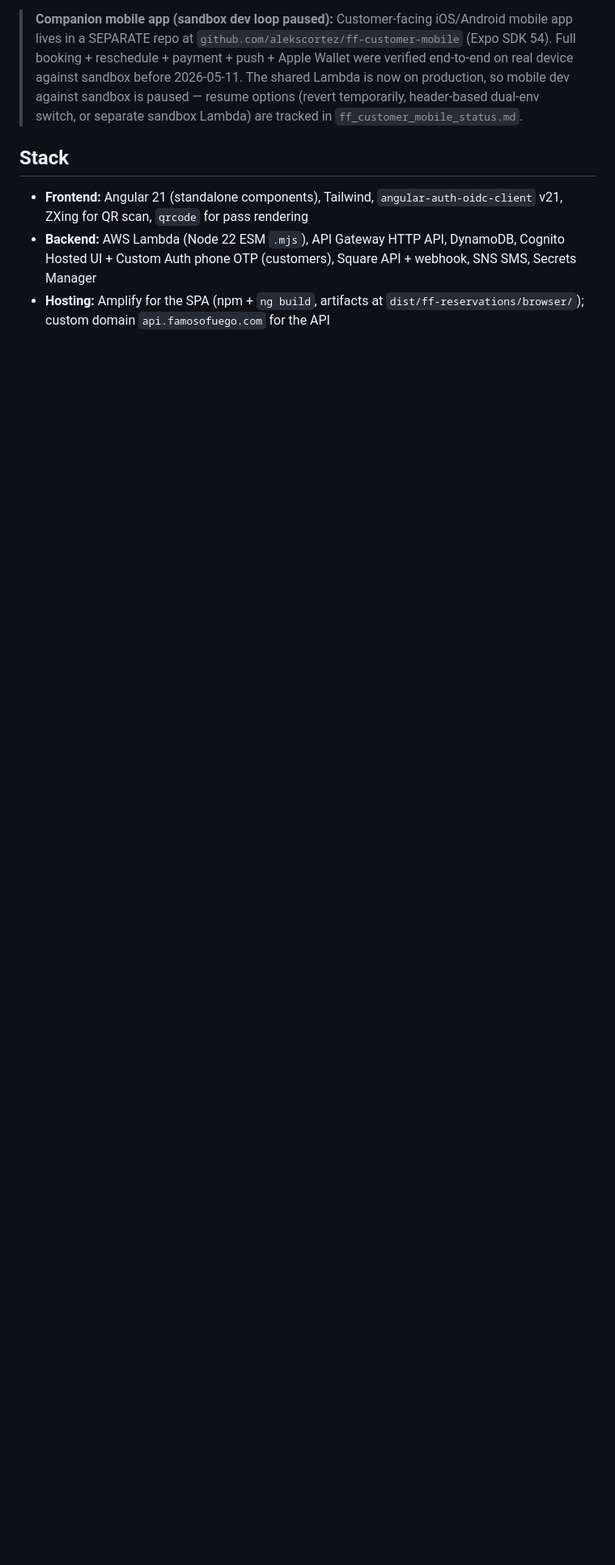
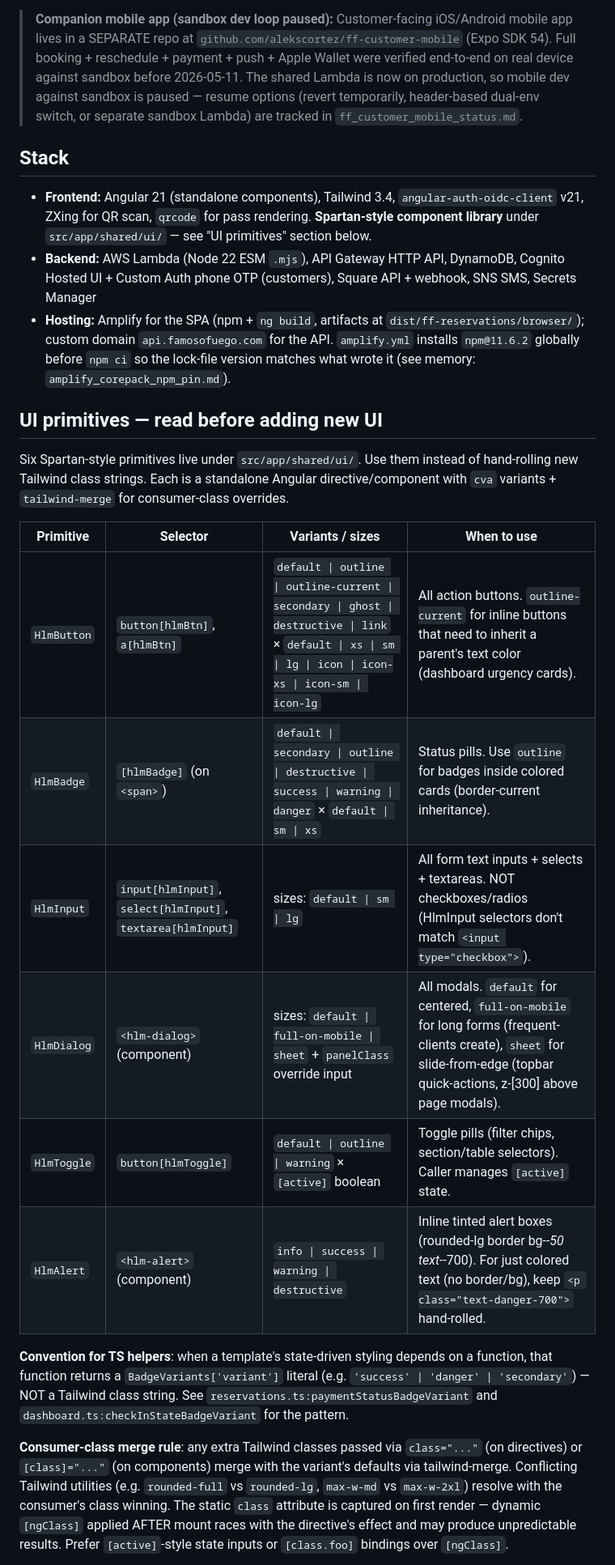
Before and after one commit to alekscortez/ff-reservations, a Markdown page: CLAUDE.md, the part around one of its changes. Shown at 81% size. GitHub-like rendering; blank space fills up the shorter version.

Commit message:
docs(claude): document Spartan UI primitives + Amplify npm pin
Adds a new "UI primitives — read before adding new UI" section
documenting the 6 Spartan-style primitives now in production
(HlmButton, HlmBadge, HlmInput, HlmDialog, HlmToggle, HlmAlert).
Each row covers selector, variants/sizes, and when-to-use guidance
so future sessions / contributors reach for the primitive before
hand-rolling new Tailwind class strings.

Also documents:
- The TS-helper convention (variant-name literals, not class strings)
- The tailwind-merge consumer-class precedence rules
- The [ngClass]-vs-effect race condition to avoid
- The palette (brand/warm/success/warning/danger + shadcn semantic
  colors via HSL CSS variables)
- The colocated spec layout

Updated the Stack section: noted Tailwind version (3.4) and added
the reference to the UI primitives section.

Updated the Hosting section: noted the `npm install -g npm@11.6.2`
preBuild step in `amplify.yml` (resolves the lock-file version
mismatch that caused jobs 140-145 to fail), with a pointer to
`amplify_corepack_npm_pin.md` memory for the full incident.

No code changes; documentation only.

Co-Authored-By: Claude Opus 4.7 (1M context) <noreply@anthropic.com>

```diff
--- a/CLAUDE.md
+++ b/CLAUDE.md
@@ -10,6 +10,39 @@ Restaurant table reservation system for Famoso Fuego. Staff create reservations
 
 ## Stack
 
-- **Frontend:** Angular 21 (standalone components), Tailwind, `angular-auth-oidc-client` v21, ZXing for QR scan, `qrcode` for pass rendering
+- **Frontend:** Angular 21 (standalone components), Tailwind 3.4, `angular-auth-oidc-client` v21, ZXing for QR scan, `qrcode` for pass rendering. **Spartan-style component library** under `src/app/shared/ui/` — see "UI primitives" section below.
 - **Backend:** AWS Lambda (Node 22 ESM `.mjs`), API Gateway HTTP API, DynamoDB, Cognito Hosted UI + Custom Auth phone OTP (customers), Square API + webhook, SNS SMS, Secrets Manager
-- **Hosting:** Amplify for the SPA (npm + `ng build`, artifacts at `dist/ff-reservations/browser/`); custom domain `api.famosofuego.com` for the API
+- **Hosting:** Amplify for the SPA (npm + `ng build`, artifacts at `dist/ff-reservations/browser/`); custom domain `api.famosofuego.com` for the API. `amplify.yml` installs `npm@11.6.2` globally before `npm ci` so the lock-file version matches what wrote it (see memory: `amplify_corepack_npm_pin.md`).
+
+## UI primitives — read before adding new UI
+
+Six Spartan-style primitives live under `src/app/shared/ui/`. Use them
+instead of hand-rolling new Tailwind class strings. Each is a
+standalone Angular directive/component with `cva` variants +
+`tailwind-merge` for consumer-class overrides.
+
+| Primitive | Selector | Variants / sizes | When to use |
+|---|---|---|---|
+| `HlmButton` | `button[hlmBtn]`, `a[hlmBtn]` | `default \| outline \| outline-current \| secondary \| ghost \| destructive \| link` × `default \| xs \| sm \| lg \| icon \| icon-xs \| icon-sm \| icon-lg` | All action buttons. `outline-current` for inline buttons that need to inherit a parent's text color (dashboard urgency cards). |
+| `HlmBadge` | `[hlmBadge]` (on `<span>`) | `default \| secondary \| outline \| destructive \| success \| warning \| danger` × `default \| sm \| xs` | Status pills. Use `outline` for badges inside colored cards (border-current inheritance). |
+| `HlmInput` | `input[hlmInput]`, `select[hlmInput]`, `textarea[hlmInput]` | sizes: `default \| sm \| lg` | All form text inputs + selects + textareas. NOT checkboxes/radios (HlmInput selectors don't match `<input type="checkbox">`). |
+| `HlmDialog` | `<hlm-dialog>` (component) | sizes: `default \| full-on-mobile \| sheet` + `panelClass` override input | All modals. `default` for centered, `full-on-mobile` for long forms (frequent-clients create), `sheet` for slide-from-edge (topbar quick-actions, z-[300] above page modals). |
+| `HlmToggle` | `button[hlmToggle]` | `default \| outline \| warning` × `[active]` boolean | Toggle pills (filter chips, section/table selectors). Caller manages `[active]` state. |
+| `HlmAlert` | `<hlm-alert>` (component) | `info \| success \| warning \| destructive` | Inline tinted alert boxes (rounded-lg border bg-*-50 text-*-700). For just colored text (no border/bg), keep `<p class="text-danger-700">` hand-rolled. |
+
+**Convention for TS helpers**: when a template's state-driven styling
+depends on a function, that function returns a `BadgeVariants['variant']`
+literal (e.g. `'success' | 'danger' | 'secondary'`) — NOT a Tailwind
+class string. See `reservations.ts:paymentStatusBadgeVariant` and
+`dashboard.ts:checkInStateBadgeVariant` for the pattern.
+
+**Consumer-class merge rule**: any extra Tailwind classes passed via
+`class="..."` (on directives) or `[class]="..."` (on components) merge
+with the variant's defaults via tailwind-merge. Conflicting Tailwind
+utilities (e.g. `rounded-full` vs `rounded-lg`, `max-w-md` vs
+`max-w-2xl`) resolve with the consumer's class winning. The static
+`class` attribute is captured on first render — dynamic `[ngClass]`
+applied AFTER mount races with the directive's effect and may produce
+unpredictable results. Prefer `[active]`-style state inputs or
+`[class.foo]` bindings over `[ngClass]`.
+
```
Also changed, not shown: other parts of CLAUDE.md (+10 -0 lines).
